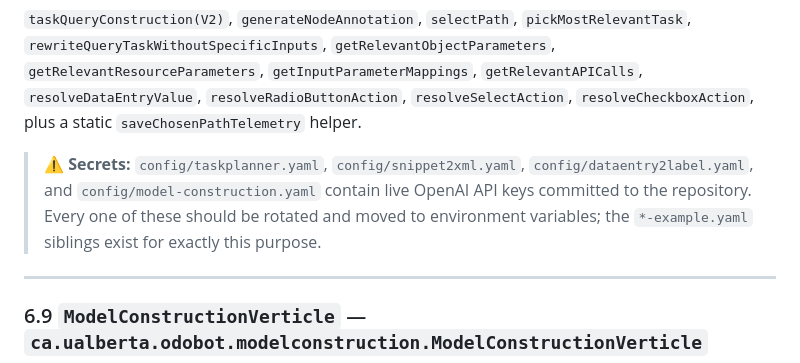
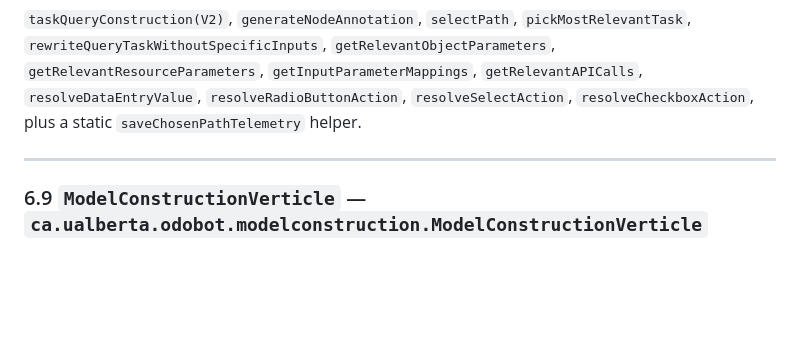
Before and after one commit to aianta/odo-bot, a Markdown page: docs/odobot-architecture-manifest.md, the part around the change. Rendered like a GitHub page; blank space fills up the shorter version.

```diff
--- a/docs/odobot-architecture-manifest.md
+++ b/docs/odobot-architecture-manifest.md
@@ -597,10 +597,6 @@ field and the proxy than via HTTP:
 `resolveDataEntryValue`, `resolveRadioButtonAction`, `resolveSelectAction`,
 `resolveCheckboxAction`, plus a static `saveChosenPathTelemetry` helper.
 
-> ⚠️ **Secrets:** `config/taskplanner.yaml`, `config/snippet2xml.yaml`,
-> `config/dataentry2label.yaml`, and `config/model-construction.yaml` contain live OpenAI API
-> keys committed to the repository. Every one of these should be rotated and moved to
-> environment variables; the `*-example.yaml` siblings exist for exactly this purpose.
 
 ---
 
```
Also changed, not shown: README.md (+9 -3 lines).
